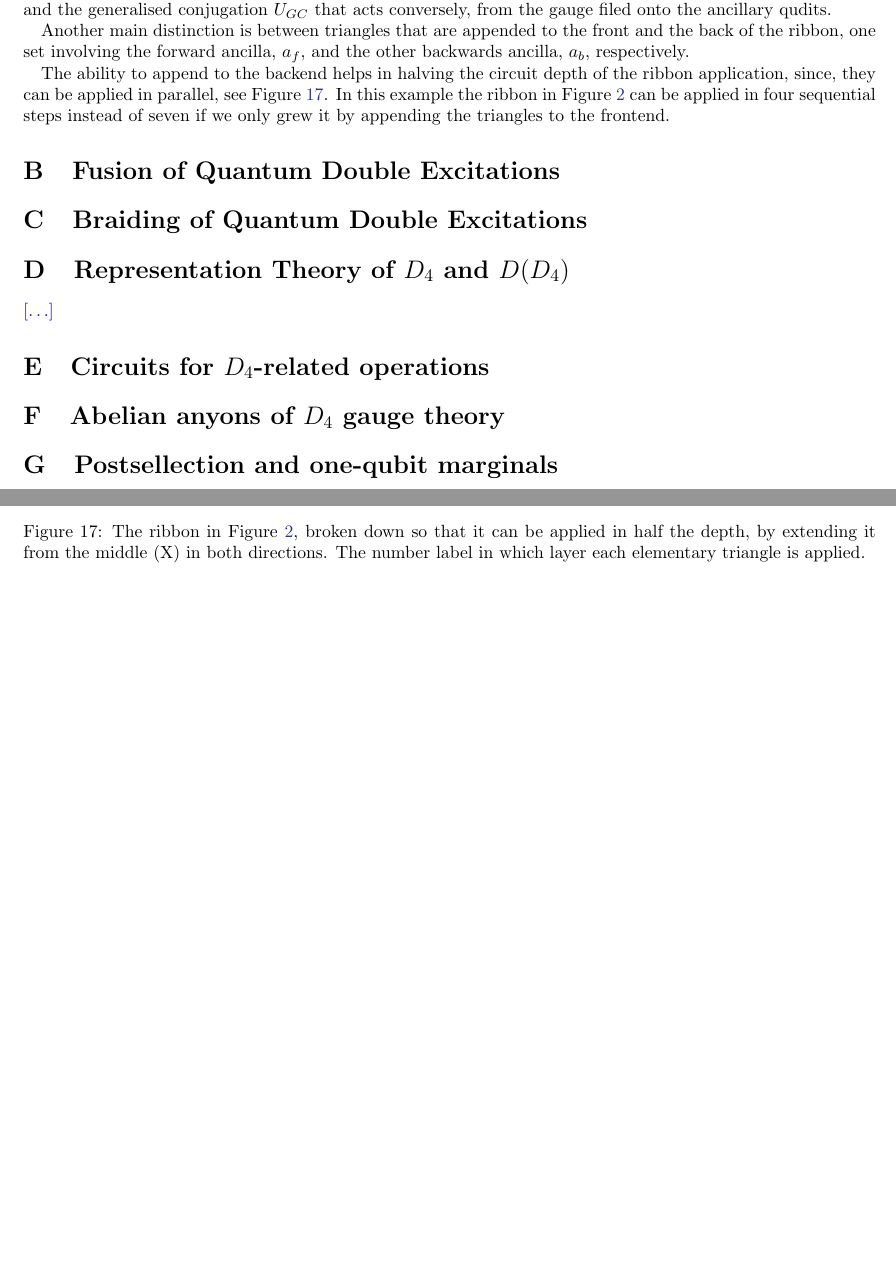
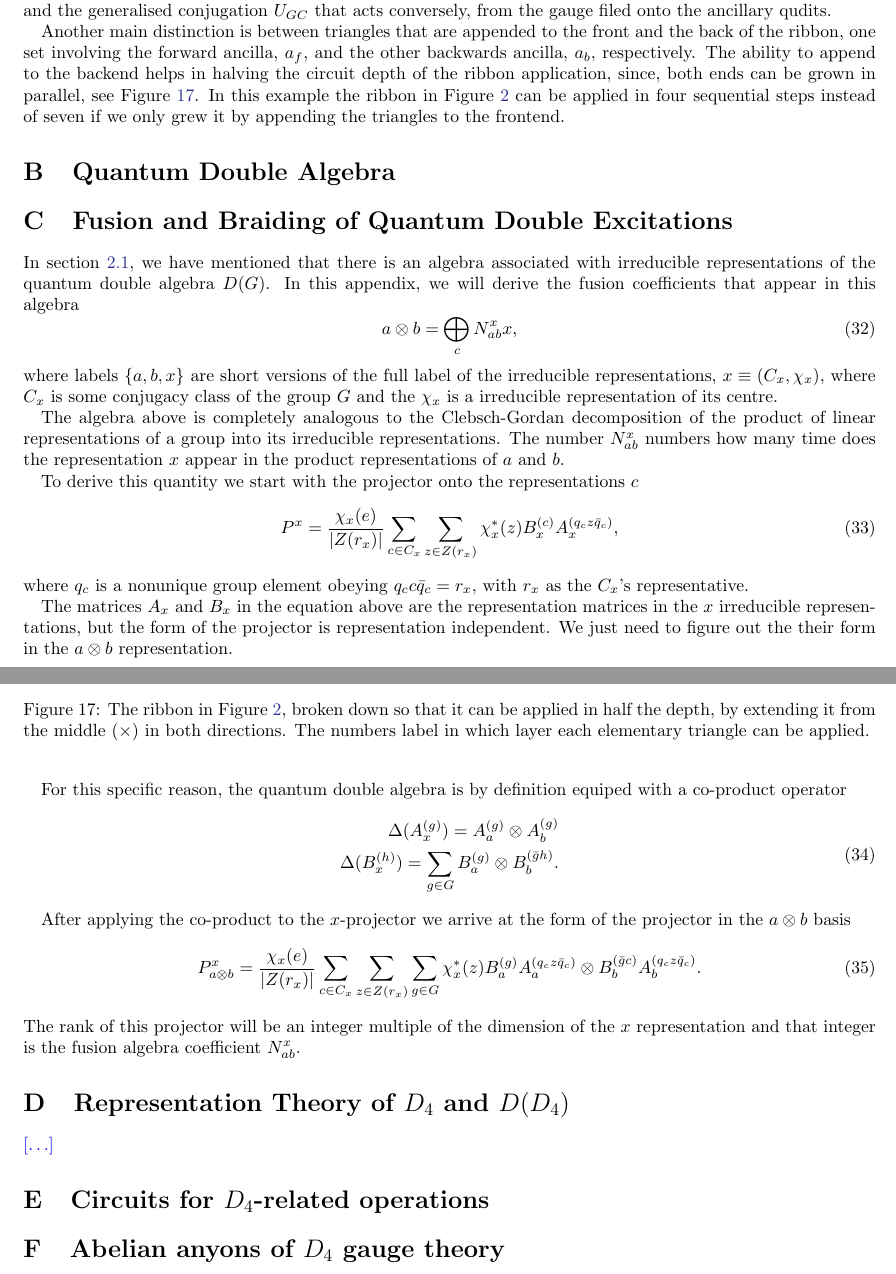
Before and after one commit to DaanTimmers/kitaevsim, a LaTeX paper (writeup/main.tex): two parts of pages 22 and 24 of 24, joined at a grey line, cut so that both start at the same text, the shorter picture padded with empty space. Compiled offline with pdfLaTeX.

Commit message:
working on apps

```diff
--- a/writeup/main.tex
+++ b/writeup/main.tex
@@ -1269,20 +1268,48 @@ Another main distinction is between triangles that are appended to the front and
 \caption{The variants of the ribbon application algorithm for different kinds of Type I and II elementary triangles. \jovan{Type II rules for backwards triangles are wrong because one needs to apply $A^{T}(g)$, which I need to figure out how it is written in our new convention.}}
 \label{fig:al_trigs}
 \end{figure}
-
-The ability to append to the backend helps in halving the circuit depth of the ribbon application, since, they can be applied in parallel, see Figure \ref{fig:both_ends}. In this example the ribbon in Figure \ref{fig:rib_exampl} can be applied in four sequential steps instead of seven if we only grew it by appending the triangles to the frontend.
-
+The ability to append to the backend helps in halving the circuit depth of the ribbon application, since, both ends can be grown in parallel, see Figure \ref{fig:both_ends}. In this example the ribbon in Figure \ref{fig:rib_exampl} can be applied in four sequential steps instead of seven if we only grew it by appending the triangles to the frontend.
 \begin{figure}
 	\centering
 	\includegraphics[width=0.45\linewidth]{Figures/front_end.pdf}
 	\includegraphics[width=0.45\linewidth]{Figures/both_ends.pdf}
-	\caption{The ribbon in Figure \ref{fig:rib_exampl}, broken down so that it can be applied in half the depth, by extending it from the middle (X) in both directions. The number label in which layer each elementary triangle is applied.}
+	\caption{The ribbon in Figure \ref{fig:rib_exampl}, broken down so that it can be applied in half the depth, by extending it from the middle ($\times$) in both directions. The numbers label in which layer each elementary triangle can be applied.}
 	\label{fig:both_ends}
 \end{figure}
 
-\section{Fusion of Quantum Double Excitations}\label{app:fusion}
 
-\section{Braiding of Quantum Double Excitations}\label{app:braid}
+\section{Quantum Double Algebra}
+
+\section{Fusion and Braiding of Quantum Double Excitations}\label{app:fusion}\label{app:braid}
+
+In section \ref{sec:anyon}, we have mentioned that there is an algebra associated with irreducible representations of the quantum double algebra $D(G)$. In this appendix, we will derive the fusion coefficients that appear in this algebra
+\begin{equation}
+	a \otimes b = \bigoplus_c N_{ab}^x x,
+\end{equation}
+where labels $\{a,b,x\}$ are short versions of the full label of the irreducible representations, $x \equiv (C_x, \chi_x)$, where $C_x$ is some conjugacy class of the group $G$ and the $\chi_x$ is a irreducible representation of its centre.
+
+The algebra above is completely analogous to the Clebsch-Gordan decomposition of the product of linear representations of a group into its irreducible representations. The number $N_{ab}^x$ numbers how many time does the representation $x$ appear in the product representations of $a$ and $b$.
+
+To derive this quantity we start with the projector onto the representations $c$
+\begin{equation}
+	P^x = \frac{\chi_x(e)}{|Z(r_x)|}\sum_{c \in C_x}\sum_{z \in Z(r_x)}\chi_x^*(z)B_x^{(c)}A_x^{(q_c z \bar{q}_c)},
+\end{equation}
+where $q_c$ is a nonunique group element obeying $q_c c \bar{q}_c = r_x$, with $r_x$ as the $C_x$'s representative.
+
+The matrices $A_x$ and $B_x$ in the equation above are the representation matrices in the $x$ irreducible representations, but the form of the projector is representation independent. We just need to figure out the their form in the $a\otimes b$ representation.
+
+For this specific reason, the quantum double algebra is by definition equiped with a co-product operator
+\begin{equation}\begin{split}
+	\Delta(A_x^{(g)}) = A_a^{(g)} \otimes A_b^{(g)}\\
+	\Delta(B_x^{(h)}) = \sum_{g \in G} B_a^{(g)}\otimes B_b^{(\bar{g}h)}.
+\end{split}\end{equation}
+
+After applying the co-product to the $x$-projector we arrive at the form of the projector in the $a\otimes b$ basis
+\begin{equation}
+	P_{a \otimes b}^x = \frac{\chi_x(e)}{|Z(r_x)|}\sum_{c \in C_x}\sum_{z \in Z(r_x)}\sum_{g\in G}\chi_x^*(z)B_a^{(g)}A_a^{(q_c z \bar{q}_c)}\otimes B_b^{(\bar{g}c)}A_b^{(q_c z \bar{q}_c)}.
+\end{equation}
+ The rank of this projector will be an integer multiple of the dimension of the $x$ representation and that integer is the fusion algebra coefficient $N_{ab}^x$.
+
 
 \section{Representation Theory of $D_4$ and $D(D_4)$}\label{app:reps}
 \jovan{$\ldots$}
```
Also changed, not shown: writeup/main.tex (3 more changed lines), 1 other file.
